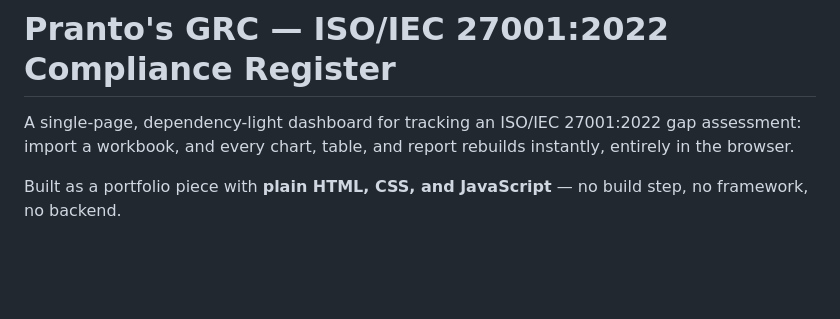
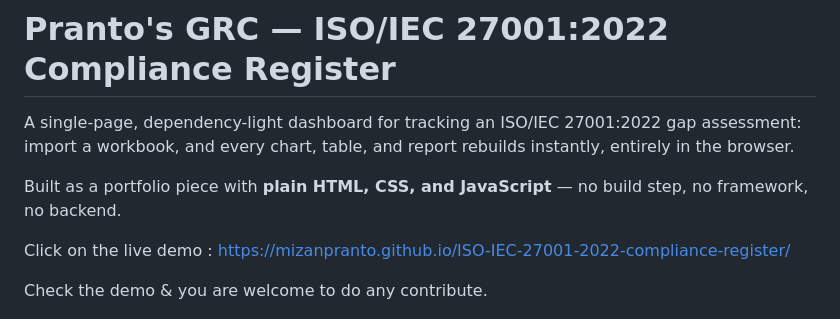
Before and after one commit to mizanpranto/ISO-IEC-27001-2022-compliance-register, a Markdown page: README.md, the part around the change. GitHub-like rendering; blank space fills up the shorter version.

```diff
--- a/README.md
+++ b/README.md
@@ -6,6 +6,11 @@ instantly, entirely in the browser.
 
 Built as a portfolio piece with **plain HTML, CSS, and JavaScript** — no build
 step, no framework, no backend.
+
+Click on the live demo : https://mizanpranto.github.io/ISO-IEC-27001-2022-compliance-register/
+
+Check the demo & you are welcome to do any contribute.
+
 
 ![Pranto Shield dashboard](assets/screenshot-dashboard.png)
 ![Remediation roadmap](assets/screenshot-roadmap.png)
```
